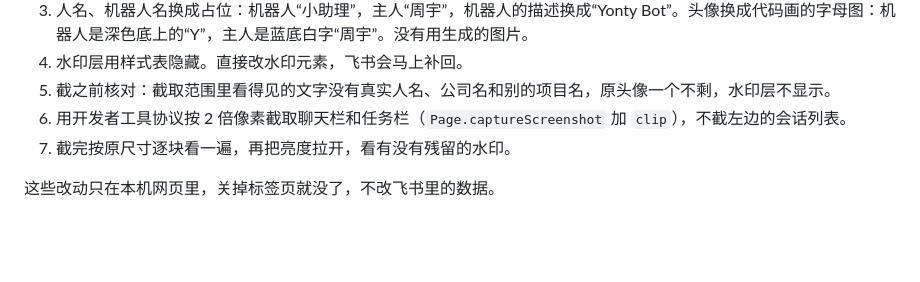
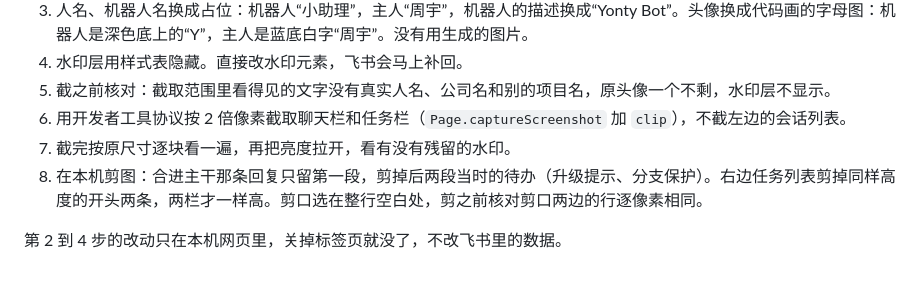
Before and after one commit to DwDestiny/yonty-bot, a Markdown page: docs/assets/README.md, the part around the change. GitHub-like rendering; blank space fills up the shorter version.

```diff
--- a/docs/assets/README.md
+++ b/docs/assets/README.md
@@ -29,5 +29,6 @@ README 和文档用到的图片、示意图、截图，以及能重新生成示
 5. 截之前核对：截取范围里看得见的文字没有真实人名、公司名和别的项目名，原头像一个不剩，水印层不显示。
 6. 用开发者工具协议按 2 倍像素截取聊天栏和任务栏（`Page.captureScreenshot` 加 `clip`），不截左边的会话列表。
 7. 截完按原尺寸逐块看一遍，再把亮度拉开，看有没有残留的水印。
+8. 在本机剪图：合进主干那条回复只留第一段，剪掉后两段当时的待办（升级提示、分支保护）。右边任务列表剪掉同样高度的开头两条，两栏才一样高。剪口选在整行空白处，剪之前核对剪口两边的行逐像素相同。
 
-这些改动只在本机网页里，关掉标签页就没了，不改飞书里的数据。
+第 2 到 4 步的改动只在本机网页里，关掉标签页就没了，不改飞书里的数据。
```
Also changed, not shown: README.en.md (+3 -3 lines), README.md (+3 -3 lines), docs/assets/screenshots/feishu-task.png.
